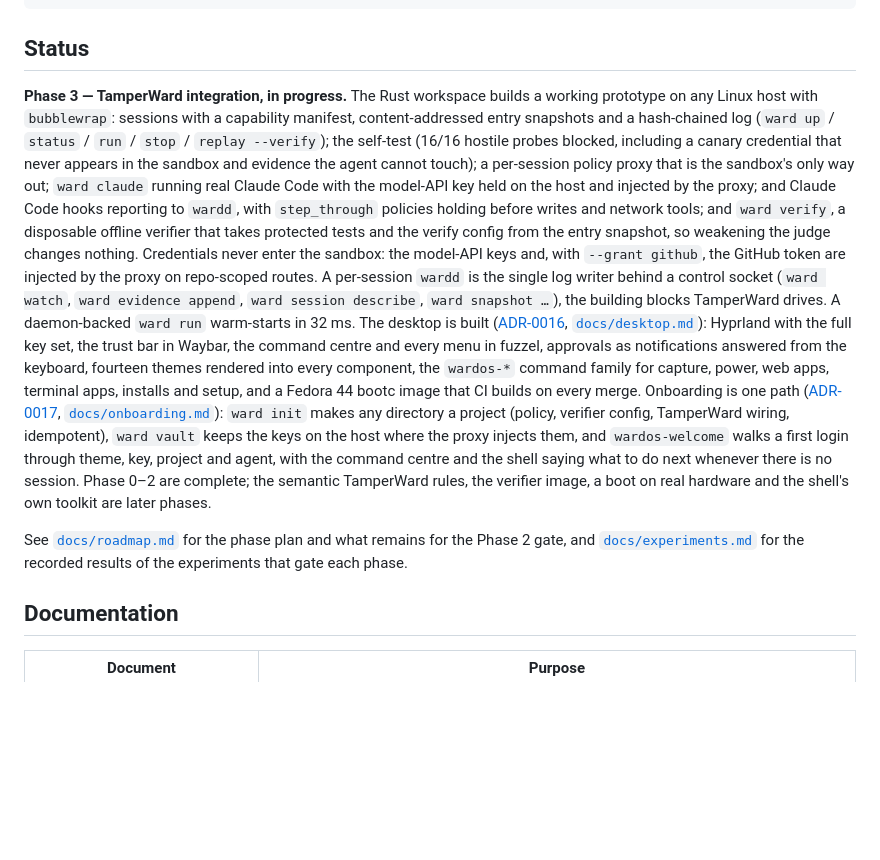
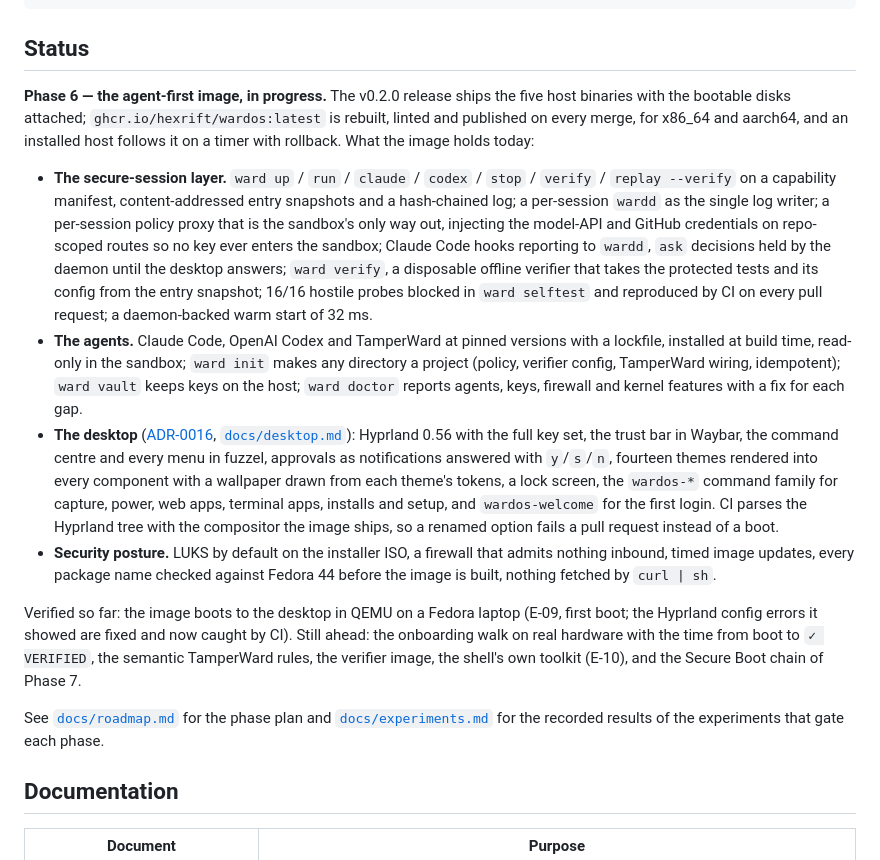
Before and after one commit to hexrift/WardOS, a Markdown page: README.md, the part around the change. Rendered like a GitHub page; blank space fills up the shorter version.

Commit message:
Docs: README status for the agent-first image, E-09 first boot recorded, the shell's no-session line (#82)
Built using Claude on behalf of Hexrift

```diff
--- a/README.md
+++ b/README.md
@@ -135,39 +135,46 @@ TamperWard policy  = allowed behaviour and verification (what the agent MAY do,
 
 ## Status
 
-**Phase 3 — TamperWard integration, in progress.** The Rust workspace builds a working prototype on
-any Linux host with `bubblewrap`: sessions with a capability manifest, content-addressed
-entry snapshots and a hash-chained log (`ward up` / `status` / `run` / `stop` /
-`replay --verify`); the self-test (16/16 hostile probes blocked, including a canary
-credential that never appears in the sandbox and evidence the agent cannot touch); a
-per-session
-policy proxy that is the sandbox's only way out; `ward claude` running real Claude Code
-with the model-API key held on the host and injected by the proxy; and Claude Code hooks
-reporting to `wardd`, with `step_through` policies holding before writes and network
-tools; and `ward verify`, a disposable offline verifier that takes protected tests and
-the verify config from the entry snapshot, so weakening the judge changes nothing.
-Credentials never enter the sandbox: the model-API keys and, with `--grant github`, the
-GitHub token are injected by the proxy on repo-scoped routes. A per-session `wardd` is
-the single log writer behind a control socket (`ward watch`, `ward evidence append`,
-`ward session describe`, `ward snapshot …`), the building blocks TamperWard drives. A
-daemon-backed `ward run` warm-starts in 32 ms. The desktop is built ([ADR-0016](docs/decisions/ADR-0016-desktop-feature-set.md),
-[`docs/desktop.md`](docs/desktop.md)): Hyprland with the full key set, the trust bar in
-Waybar, the command centre and every menu in fuzzel, approvals as notifications answered
-from the keyboard, fourteen themes rendered into every component, the `wardos-*` command
-family for capture, power, web apps, terminal apps, installs and setup, and a Fedora 44
-bootc image that CI builds on every merge. Onboarding is one path
-([ADR-0017](docs/decisions/ADR-0017-agent-first-image.md), [`docs/onboarding.md`](docs/onboarding.md)):
-`ward init` makes any directory a project (policy, verifier config, TamperWard wiring,
-idempotent), `ward vault` keeps the keys on the host where the proxy injects them, and
-`wardos-welcome` walks a first login through theme, key, project and agent, with the
-command centre and the shell saying what to do next whenever there is no session.
-Phase 0–2 are complete; the semantic
-TamperWard rules, the verifier image, a boot on real hardware and the shell's own toolkit
-are later phases.
+**Phase 6 — the agent-first image, in progress.** The v0.2.0 release ships the five
+host binaries with the bootable disks attached; `ghcr.io/hexrift/wardos:latest` is
+rebuilt, linted and published on every merge, for x86_64 and aarch64, and an installed
+host follows it on a timer with rollback. What the image holds today:
 
-See [`docs/roadmap.md`](docs/roadmap.md) for the phase plan and what remains for the
-Phase 2 gate, and [`docs/experiments.md`](docs/experiments.md) for the recorded results
-of the experiments that gate each phase.
+* **The secure-session layer.** `ward up` / `run` / `claude` / `codex` / `stop` /
+  `verify` / `replay --verify` on a capability manifest, content-addressed entry
+  snapshots and a hash-chained log; a per-session `wardd` as the single log writer; a
+  per-session policy proxy that is the sandbox's only way out, injecting the model-API
+  and GitHub credentials on repo-scoped routes so no key ever enters the sandbox; Claude
+  Code hooks reporting to `wardd`, `ask` decisions held by the daemon until the desktop
+  answers; `ward verify`, a disposable offline verifier that takes the protected tests
+  and its config from the entry snapshot; 16/16 hostile probes blocked in `ward selftest`
+  and reproduced by CI on every pull request; a daemon-backed warm start of 32 ms.
+* **The agents.** Claude Code, OpenAI Codex and TamperWard at pinned versions with a
+  lockfile, installed at build time, read-only in the sandbox; `ward init` makes any
+  directory a project (policy, verifier config, TamperWard wiring, idempotent);
+  `ward vault` keeps keys on the host; `ward doctor` reports agents, keys, firewall and
+  kernel features with a fix for each gap.
+* **The desktop** ([ADR-0016](docs/decisions/ADR-0016-desktop-feature-set.md),
+  [`docs/desktop.md`](docs/desktop.md)): Hyprland 0.56 with the full key set, the trust
+  bar in Waybar, the command centre and every menu in fuzzel, approvals as
+  notifications answered with `y`/`s`/`n`, fourteen themes rendered into every component
+  with a wallpaper drawn from each theme's tokens, a lock screen, the `wardos-*` command
+  family for capture, power, web apps, terminal apps, installs and setup, and
+  `wardos-welcome` for the first login. CI parses the Hyprland tree with the compositor
+  the image ships, so a renamed option fails a pull request instead of a boot.
+* **Security posture.** LUKS by default on the installer ISO, a firewall that admits
+  nothing inbound, timed image updates, every package name checked against Fedora 44
+  before the image is built, nothing fetched by `curl | sh`.
+
+Verified so far: the image boots to the desktop in QEMU on a Fedora laptop (E-09, first
+boot; the Hyprland config errors it showed are fixed and now caught by CI). Still ahead:
+the onboarding walk on real hardware with the time from boot to `✓ VERIFIED`, the
+semantic TamperWard rules, the verifier image, the shell's own toolkit (E-10), and the
+Secure Boot chain of Phase 7.
+
+See [`docs/roadmap.md`](docs/roadmap.md) for the phase plan and
+[`docs/experiments.md`](docs/experiments.md) for the recorded results of the experiments
+that gate each phase.
 
 ## Documentation
 
```
Also changed, not shown: docs/design-language.md (+2 -1 lines), docs/experiments.md (+20 -0 lines).
